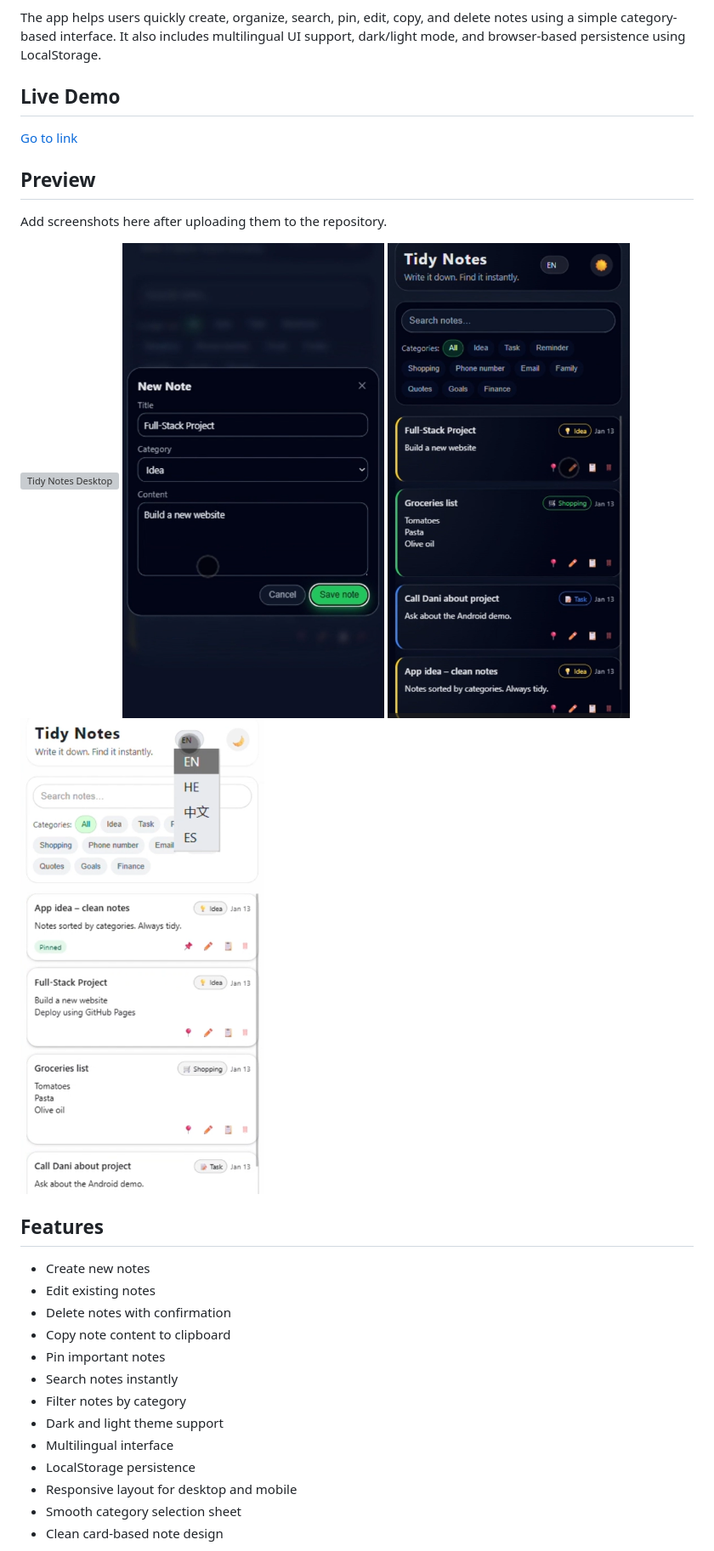
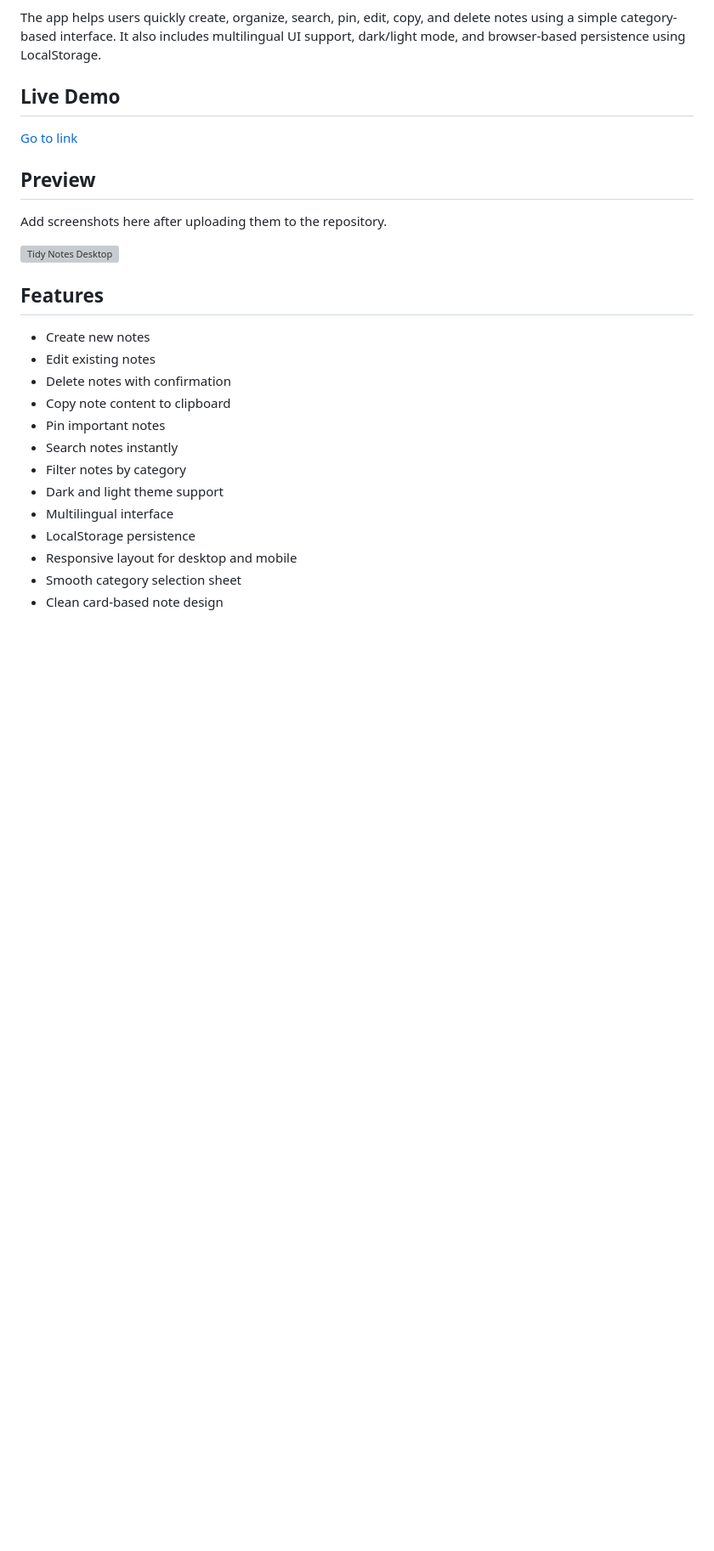
Before and after one commit to YonatanSherer/tidy-notes-demo, a Markdown page: README.md, the part around the change. Shown at 85% size. GitHub-like rendering; blank space fills up the shorter version; grey boxes are pictures that could not be loaded.

Commit message:
Remove unused screenshots from README
Removed unused screenshots from the README.

```diff
--- a/README.md
+++ b/README.md
@@ -17,9 +17,6 @@ https://yonatansherer.github.io/tidy-notes-demo/
 Add screenshots here after uploading them to the repository.
 
 ![Tidy Notes Desktop](screenshots/desktop.png)
-![Tidy Notes Note Modal](screenshots/note-modal.png)
-![Tidy Notes Mobile](screenshots/mobile.png)
-![Tidy Notes Light Mode](screenshots/light-mode.png)
 
 ## Features
 
```
